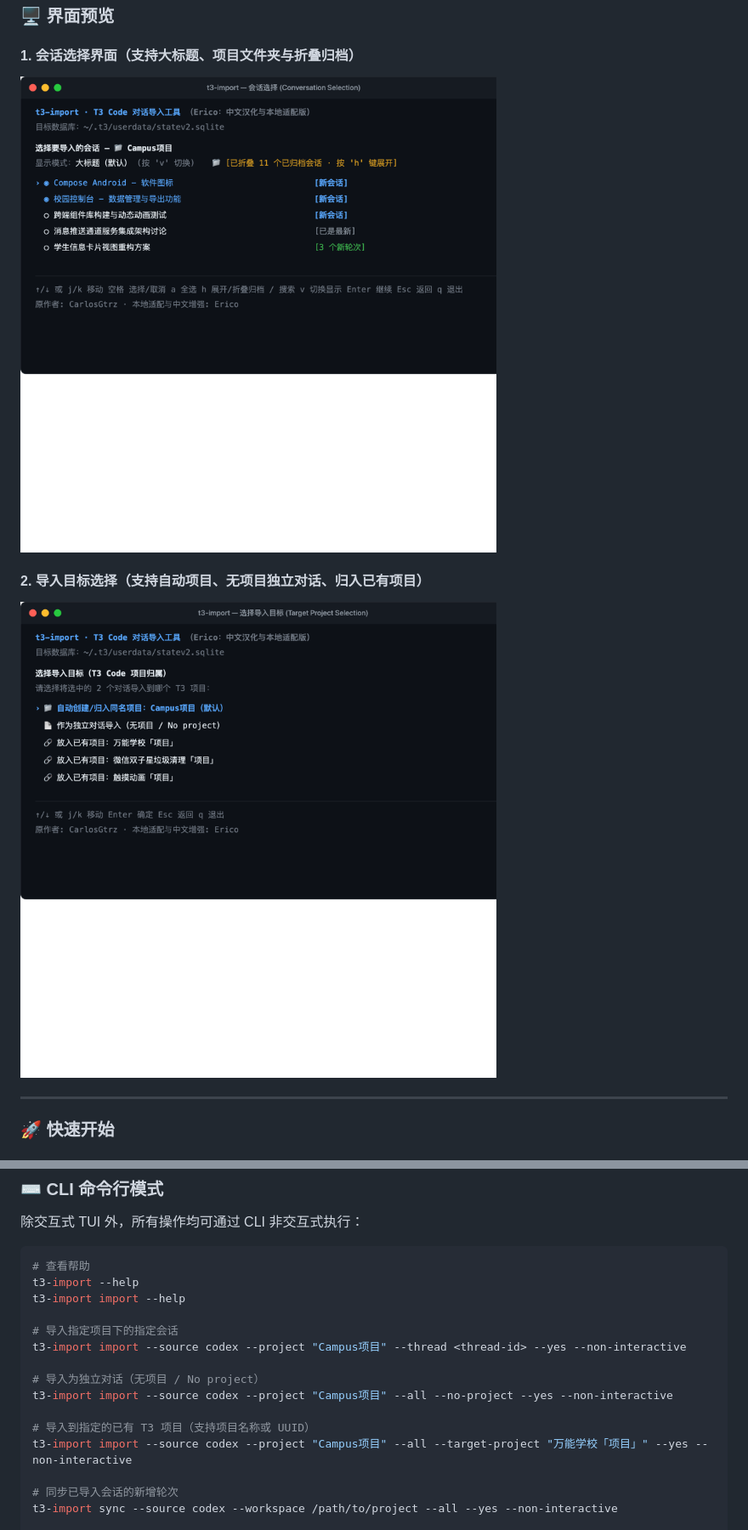
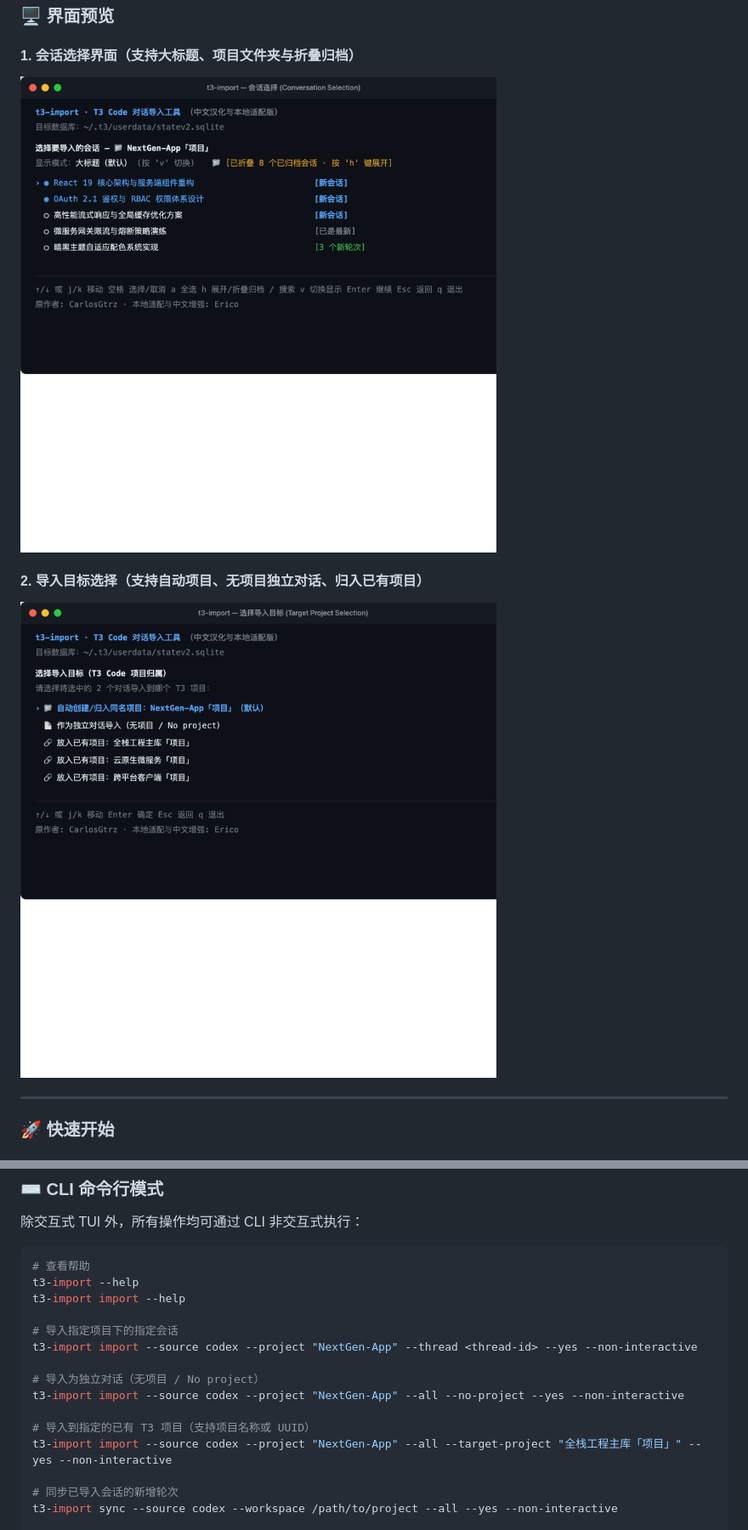
Before and after one commit to EricoEC/t3-import, a Markdown page: README.md, 2 parts joined by grey strips. Shown at 85% size. Drawn GitHub-style; pictures changed too: assets/screenshot-target-project.png, assets/screenshot-threads.png.

```diff
--- a/README.md
+++ b/README.md
@@ -79,13 +79,13 @@ t3-import --help
 t3-import import --help
 
 # 导入指定项目下的指定会话
-t3-import import --source codex --project "Campus项目" --thread <thread-id> --yes --non-interactive
+t3-import import --source codex --project "NextGen-App" --thread <thread-id> --yes --non-interactive
 
 # 导入为独立对话（无项目 / No project）
-t3-import import --source codex --project "Campus项目" --all --no-project --yes --non-interactive
+t3-import import --source codex --project "NextGen-App" --all --no-project --yes --non-interactive
 
 # 导入到指定的已有 T3 项目（支持项目名称或 UUID）
-t3-import import --source codex --project "Campus项目" --all --target-project "万能学校「项目」" --yes --non-interactive
+t3-import import --source codex --project "NextGen-App" --all --target-project "全栈工程主库「项目」" --yes --non-interactive
 
 # 同步已导入会话的新增轮次
 t3-import sync --source codex --workspace /path/to/project --all --yes --non-interactive
```
Also changed, not shown: other parts of README.md (+5 -5 lines), 2 other files.
